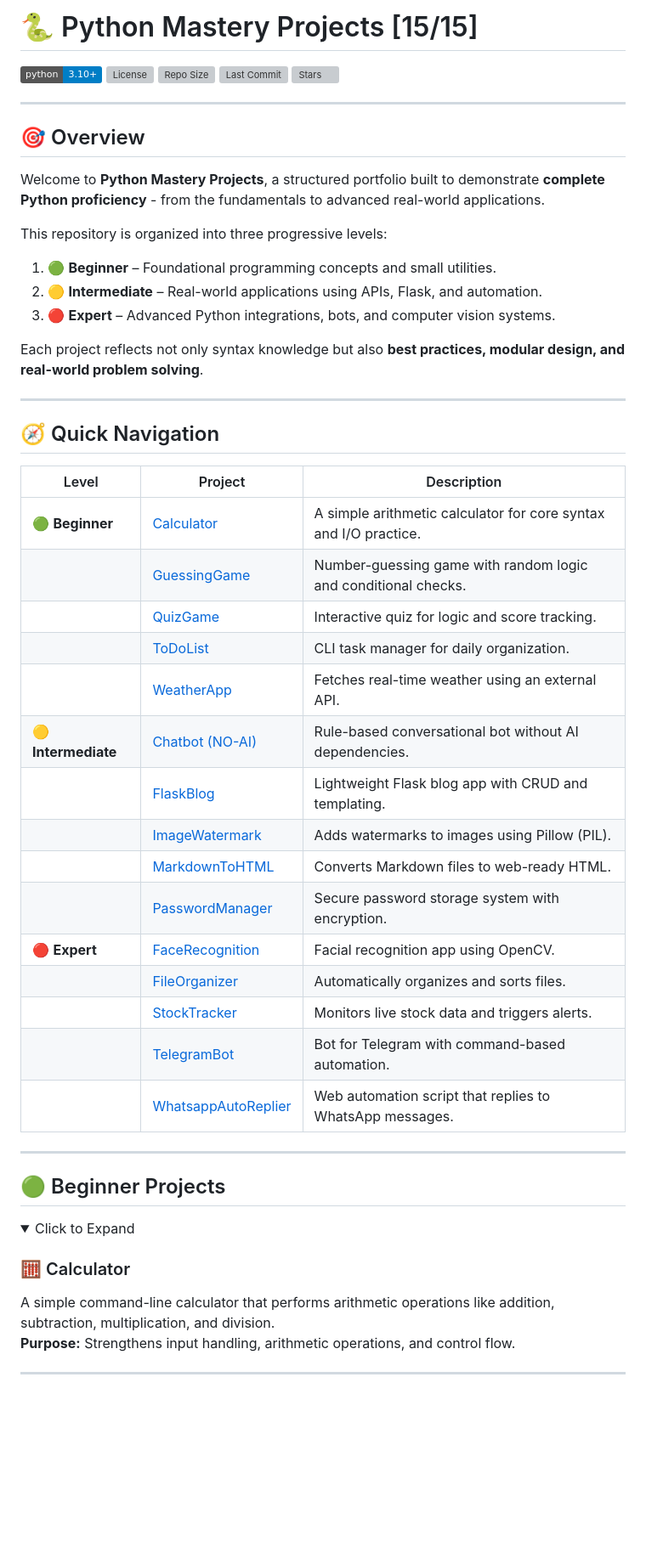
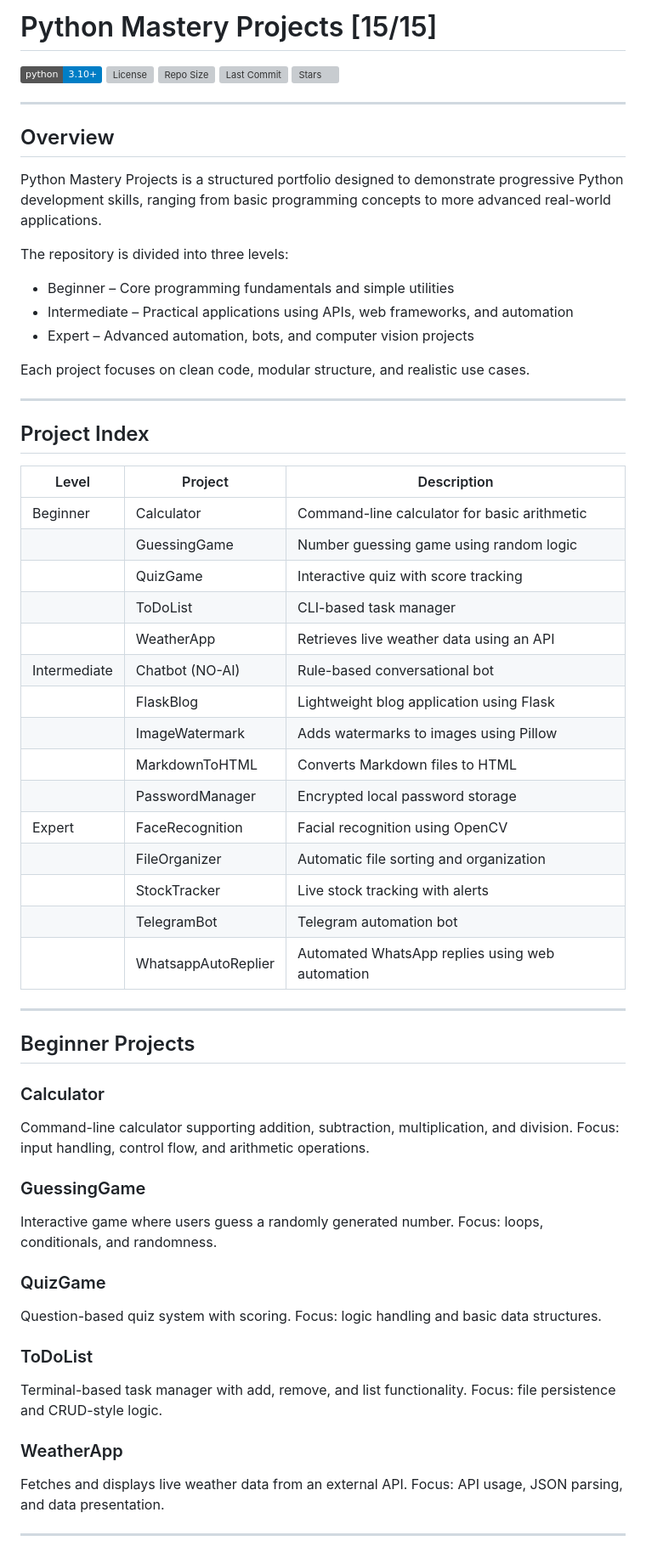
Before and after one commit to NerdBlud/PythonMastery, a Markdown page: README.md, the part around one of its changes. Shown at 85% size. Rendered like a GitHub page; folded sections open; badges without logos; blank space fills up the shorter version; grey boxes are pictures that could not be loaded.

Commit message:
Refactor README for clarity and formatting

```diff
--- a/README.md
+++ b/README.md
@@ -1,2 +1,2 @@
-# 🐍 Python Mastery Projects [15/15]
+# Python Mastery Projects [15/15]
 
@@ -8,48 +8,68 @@
 
 ---
 
-## 🎯 Overview
+## Overview
 
-Welcome to **Python Mastery Projects**, a structured portfolio built to demonstrate **complete Python proficiency** - from the fundamentals to advanced real-world applications.
+Python Mastery Projects is a structured portfolio designed to demonstrate progressive Python development skills, ranging from basic programming concepts to more advanced real-world applications.
 
-This repository is organized into three progressive levels:
-1. 🟢 **Beginner** – Foundational programming concepts and small utilities.
-2. 🟡 **Intermediate** – Real-world applications using APIs, Flask, and automation.
-3. 🔴 **Expert** – Advanced Python integrations, bots, and computer vision systems.
+The repository is divided into three levels:
 
-Each project reflects not only syntax knowledge but also **best practices, modular design, and real-world problem solving**.
+* Beginner – Core programming fundamentals and simple utilities
+* Intermediate – Practical applications using APIs, web frameworks, and automation
+* Expert – Advanced automation, bots, and computer vision projects
+
+Each project focuses on clean code, modular structure, and realistic use cases.
 
 ---
 
-## 🧭 Quick Navigation
+## Project Index
 
-| Level | Project | Description |
-|--------|----------|--------------|
-| 🟢 **Beginner** | [Calculator](#calculator) | A simple arithmetic calculator for core syntax and I/O practice. |
-| | [GuessingGame](#guessinggame) | Number-guessing game with random logic and conditional checks. |
-| | [QuizGame](#quizgame) | Interactive quiz for logic and score tracking. |
-| | [ToDoList](#todolist) | CLI task manager for daily organization. |
-| | [WeatherApp](#weatherapp) | Fetches real-time weather using an external API. |
-| 🟡 **Intermediate** | [Chatbot (NO-AI)](#chatbotno-ai) | Rule-based conversational bot without AI dependencies. |
-| | [FlaskBlog](#flaskblog) | Lightweight Flask blog app with CRUD and templating. |
-| | [ImageWatermark](#imagewatermark) | Adds watermarks to images using Pillow (PIL). |
-| | [MarkdownToHTML](#markdowntohtml) | Converts Markdown files to web-ready HTML. |
-| | [PasswordManager](#passwordmanager) | Secure password storage system with encryption. |
-| 🔴 **Expert** | [FaceRecognition](#facerecognition) | Facial recognition app using OpenCV. |
-| | [FileOrganizer](#fileorganizer) | Automatically organizes and sorts files. |
-| | [StockTracker](#stocktracker) | Monitors live stock data and triggers alerts. |
-| | [TelegramBot](#telegrambot) | Bot for Telegram with command-based automation. |
-| | [WhatsappAutoReplier](#whatsappautoreplier) | Web automation script that replies to WhatsApp messages. |
+| Level        | Project             | Description                                     |
+| ------------ | ------------------- | ----------------------------------------------- |
+| Beginner     | Calculator          | Command-line calculator for basic arithmetic    |
+|              | GuessingGame        | Number guessing game using random logic         |
+|              | QuizGame            | Interactive quiz with score tracking            |
+|              | ToDoList            | CLI-based task manager                          |
+|              | WeatherApp          | Retrieves live weather data using an API        |
+| Intermediate | Chatbot (NO-AI)     | Rule-based conversational bot                   |
+|              | FlaskBlog           | Lightweight blog application using Flask        |
+|              | ImageWatermark      | Adds watermarks to images using Pillow          |
+|              | MarkdownToHTML      | Converts Markdown files to HTML                 |
+|              | PasswordManager     | Encrypted local password storage                |
+| Expert       | FaceRecognition     | Facial recognition using OpenCV                 |
+|              | FileOrganizer       | Automatic file sorting and organization         |
+|              | StockTracker        | Live stock tracking with alerts                 |
+|              | TelegramBot         | Telegram automation bot                         |
+|              | WhatsappAutoReplier | Automated WhatsApp replies using web automation |
 
 ---
 
-## 🟢 Beginner Projects
-<details>
-<summary>Click to Expand</summary>
+## Beginner Projects
 
-### 🧮 Calculator
-A simple command-line calculator that performs arithmetic operations like addition, subtraction, multiplication, and division.
-**Purpose:** Strengthens input handling, arithmetic operations, and control flow.
+### Calculator
+
+Command-line calculator supporting addition, subtraction, multiplication, and division.
+Focus: input handling, control flow, and arithmetic operations.
+
+### GuessingGame
+
+Interactive game where users guess a randomly generated number.
+Focus: loops, conditionals, and randomness.
+
+### QuizGame
+
+Question-based quiz system with scoring.
+Focus: logic handling and basic data structures.
+
+### ToDoList
+
+Terminal-based task manager with add, remove, and list functionality.
+Focus: file persistence and CRUD-style logic.
+
+### WeatherApp
+
+Fetches and displays live weather data from an external API.
+Focus: API usage, JSON parsing, and data presentation.
 
 ---
 
```
Also changed, not shown: other parts of README.md (+85 -136 lines).
